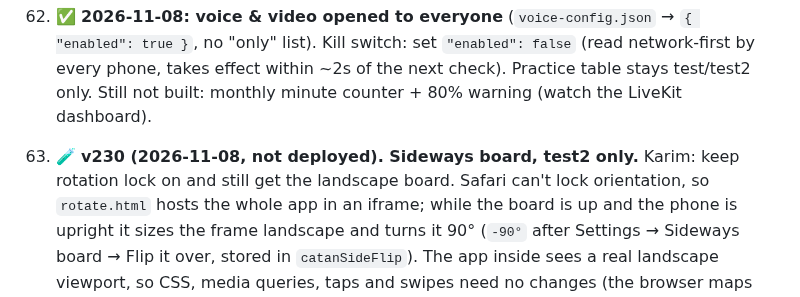
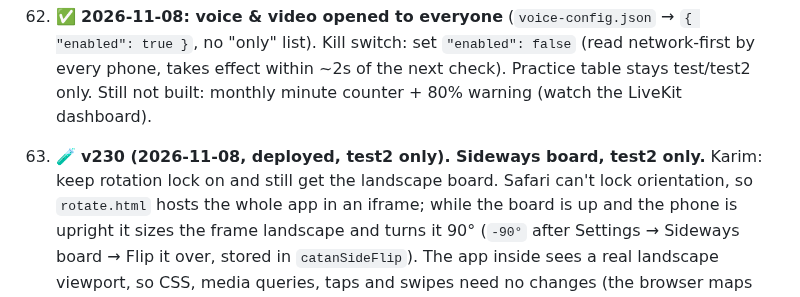
Before and after one commit to karimkabbani/catan, a Markdown page: HANDOVER.md, the part around the change. Rendered like a GitHub page.

Commit message:
HANDOVER: v230 deployed
Co-Authored-By: Claude Opus 5.5 <noreply@anthropic.com>
Claude-Session: https://claude.ai/code/session_018JaN5Q5mpxFLv1vy7KpZqe

```diff
--- a/HANDOVER.md
+++ b/HANDOVER.md
@@ -1037,7 +1037,7 @@ Status as of 2026-06-30. ✅ shipped · ◐ partial · ☐ pending.
 62. ✅ **2026-11-08: voice & video opened to everyone** (`voice-config.json` → `{ "enabled": true }`, no "only" list).
    Kill switch: set `"enabled": false` (read network-first by every phone, takes effect within ~2s of the next check).
    Practice table stays test/test2 only. Still not built: monthly minute counter + 80% warning (watch the LiveKit dashboard).
-63. 🧪 **v230 (2026-11-08, not deployed). Sideways board, test2 only.** Karim: keep rotation lock on and still get the
+63. 🧪 **v230 (2026-11-08, deployed, test2 only). Sideways board, test2 only.** Karim: keep rotation lock on and still get the
    landscape board. Safari can't lock orientation, so `rotate.html` hosts the whole app in an iframe; while the board is
    up and the phone is upright it sizes the frame landscape and turns it 90° (`-90°` after Settings → Sideways board →
    Flip it over, stored in `catanSideFlip`). The app inside sees a real landscape viewport, so CSS, media queries, taps and
```
